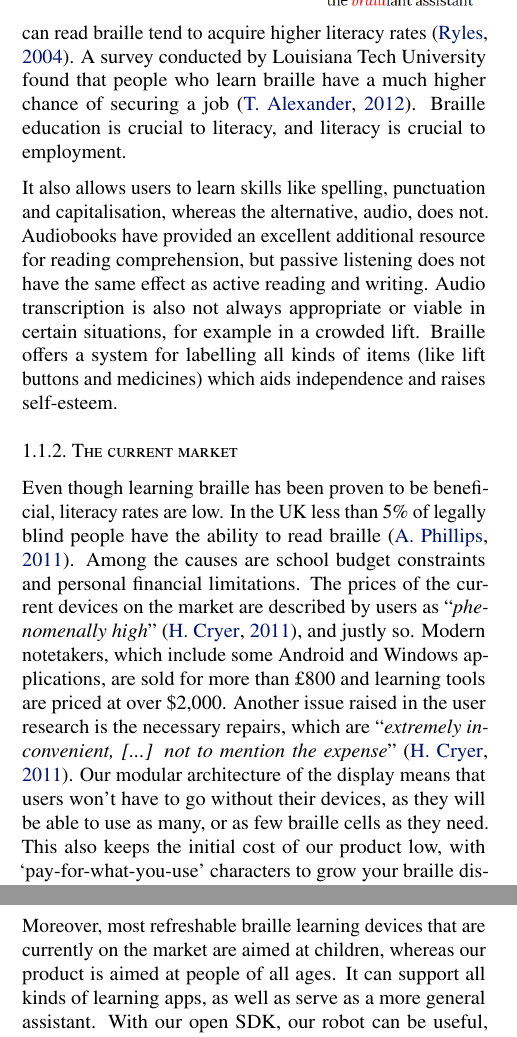
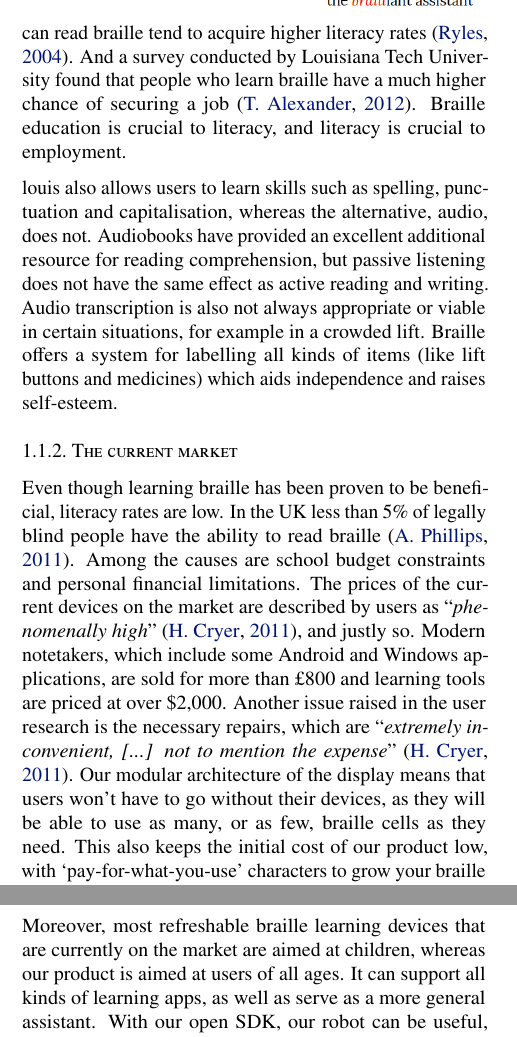
Before and after one commit to louis-threedots/ProjectPlan, a LaTeX paper (sdp_template_plan.tex): two parts of the columns of page 1 of 8, joined at a grey line, cut so that both start at the same text. Compiled offline with pdfLaTeX.

Commit message:
Up to 1.2. High-level description

```diff
--- a/sdp_template_plan.tex
+++ b/sdp_template_plan.tex
@@ -45,15 +45,15 @@ Since louis primarily serves as an aid to learn and interact with braille, our p
 
 \subsubsection{The importance of braille}
 
-It has been argued that braille is becoming a less relevant tool, given digital technologies prevalence throughout our society. However, studies have shown that students who can read braille tend to acquire higher literacy rates \cite{earlybraille}. A survey conducted by Louisiana Tech University found that people who learn braille have a much higher chance of securing a job \cite{transformingbraille}. Braille education is crucial to literacy, and literacy is crucial to employment.
+It has been argued that braille is becoming a less relevant tool, given digital technologies prevalence throughout our society. However, studies have shown that students who can read braille tend to acquire higher literacy rates \cite{earlybraille}. And a survey conducted by Louisiana Tech University found that people who learn braille have a much higher chance of securing a job \cite{transformingbraille}. Braille education is crucial to literacy, and literacy is crucial to employment.
 
-It also allows users to learn skills like spelling, punctuation and capitalisation, whereas the alternative, audio, does not. Audiobooks have provided an excellent additional resource for reading comprehension, but passive listening does not have the same effect as active reading and writing. Audio transcription is also not always appropriate or viable in certain situations, for example in a crowded lift. Braille offers a system for labelling all kinds of items (like lift buttons and medicines) which aids independence and raises self-esteem.
+louis also allows users to learn skills such as spelling, punctuation and capitalisation, whereas the alternative, audio, does not. Audiobooks have provided an excellent additional resource for reading comprehension, but passive listening does not have the same effect as active reading and writing. Audio transcription is also not always appropriate or viable in certain situations, for example in a crowded lift. Braille offers a system for labelling all kinds of items (like lift buttons and medicines) which aids independence and raises self-esteem.
 
 \subsubsection{The current market}
 
-Even though learning braille has been proven to be beneficial, literacy rates are low. In the UK less than 5\% of legally blind people have the ability to read braille \cite{brailleprofiling}. Among the causes are school budget constraints and personal financial limitations. The prices of the current devices on the market are described by users as ``\emph{phenomenally high}'' \cite{brailledisplays}, and justly so. Modern notetakers, which include some Android and Windows applications, are sold for more than \pounds 800 and learning tools are priced at over \$2,000. Another issue raised in the user research is the necessary repairs, which are ``\emph{extremely inconvenient, [...] not to mention the expense}'' \cite{brailledisplays}. Our modular architecture of the display means that users won't have to go without their devices, as they will be able to use as many, or as few braille cells as they need. This also keeps the initial cost of our product low, with `pay-for-what-you-use' characters to grow your braille display.
+Even though learning braille has been proven to be beneficial, literacy rates are low. In the UK less than 5\% of legally blind people have the ability to read braille \cite{brailleprofiling}. Among the causes are school budget constraints and personal financial limitations. The prices of the current devices on the market are described by users as ``\emph{phenomenally high}'' \cite{brailledisplays}, and justly so. Modern notetakers, which include some Android and Windows applications, are sold for more than \pounds 800 and learning tools are priced at over \$2,000. Another issue raised in the user research is the necessary repairs, which are ``\emph{extremely inconvenient, [...] not to mention the expense}'' \cite{brailledisplays}. Our modular architecture of the display means that users won't have to go without their devices, as they will be able to use as many, or as few, braille cells as they need. This also keeps the initial cost of our product low, with `pay-for-what-you-use' characters to grow your braille display.
 
-Moreover, most refreshable braille learning devices that are currently on the market are aimed at children, whereas our product is aimed at people of all ages. It can support all kinds of learning apps, as well as serve as a more general assistant. With our open SDK, our robot can be useful, relevant and accessible to everyone.
+Moreover, most refreshable braille learning devices that are currently on the market are aimed at children, whereas our product is aimed at users of all ages. It can support all kinds of learning apps, as well as serve as a more general assistant. With our open SDK, our robot can be useful, relevant and accessible to everyone.
 
 
 \subsection{High-level description}
```
Also changed, not shown: sdp_template_plan.tex (2 more changed lines).
